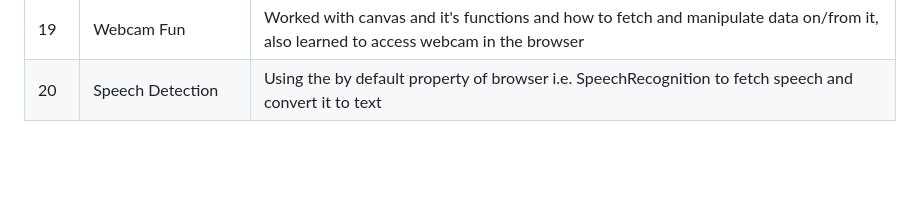
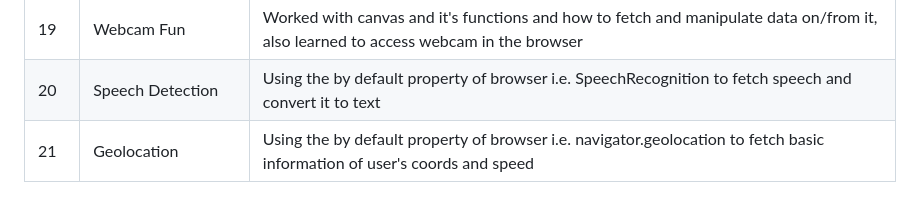
Before and after one commit to Ug0510/js30-projects-challenge, a Markdown page: README.md, the part around the change. GitHub-like rendering; blank space fills up the shorter version.

Commit message:
add log for the 21th project

```diff
--- a/README.md
+++ b/README.md
@@ -56,3 +56,4 @@ Real growth happens through **building**. By committing to this challenge, I’m
 | 18  | Adding Up Times with Reduce | Work with Method Chaining and use reduce function  |
 | 19  | Webcam Fun | Worked with canvas and it's functions and how to fetch and manipulate data on/from it, also learned to access webcam in the browser  |
 | 20  | Speech Detection | Using the by default property of browser i.e. SpeechRecognition to fetch speech and convert it to text  |
+| 21  | Geolocation | Using the by default property of browser i.e. navigator.geolocation to fetch basic information of user's coords and speed  |
```
